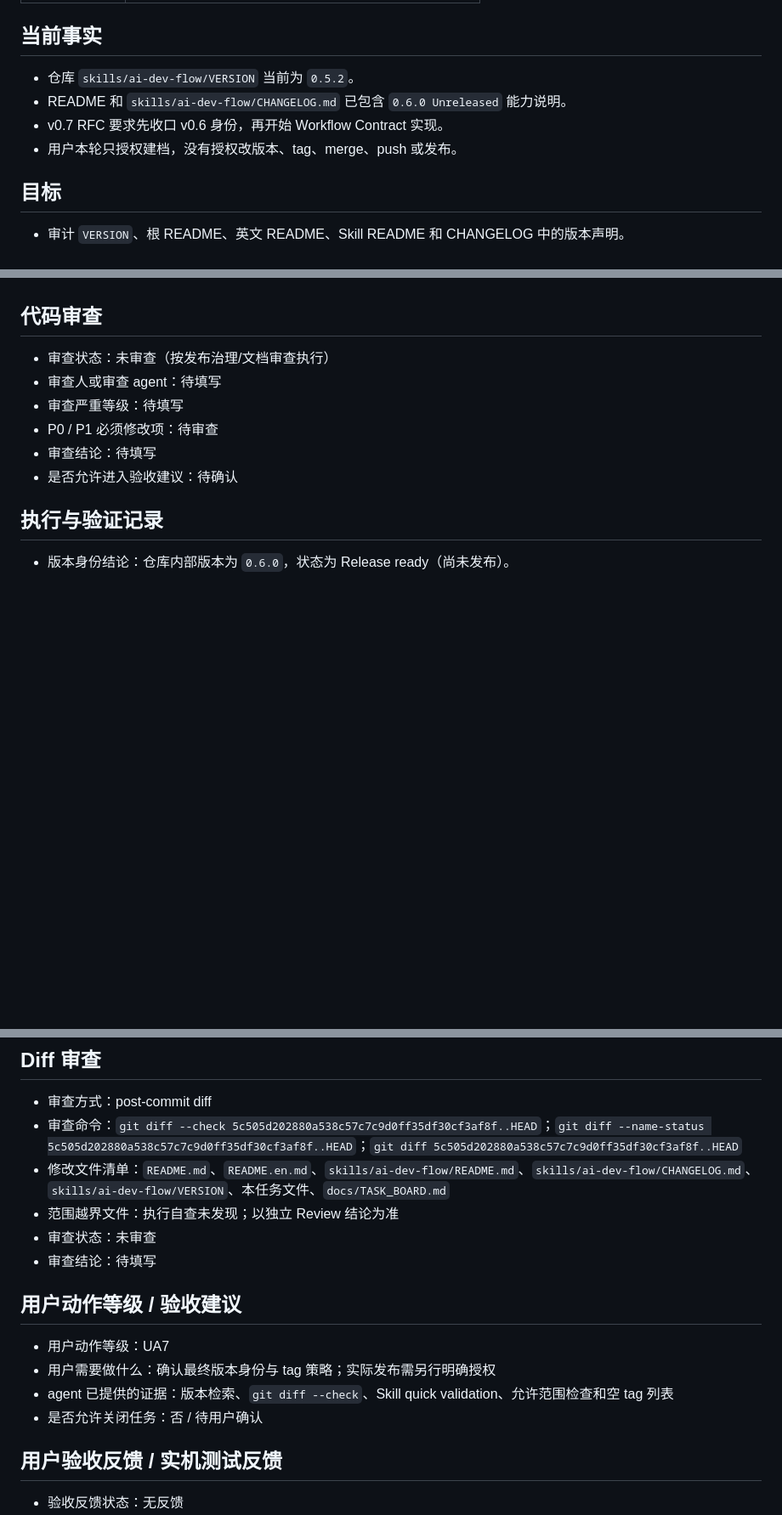
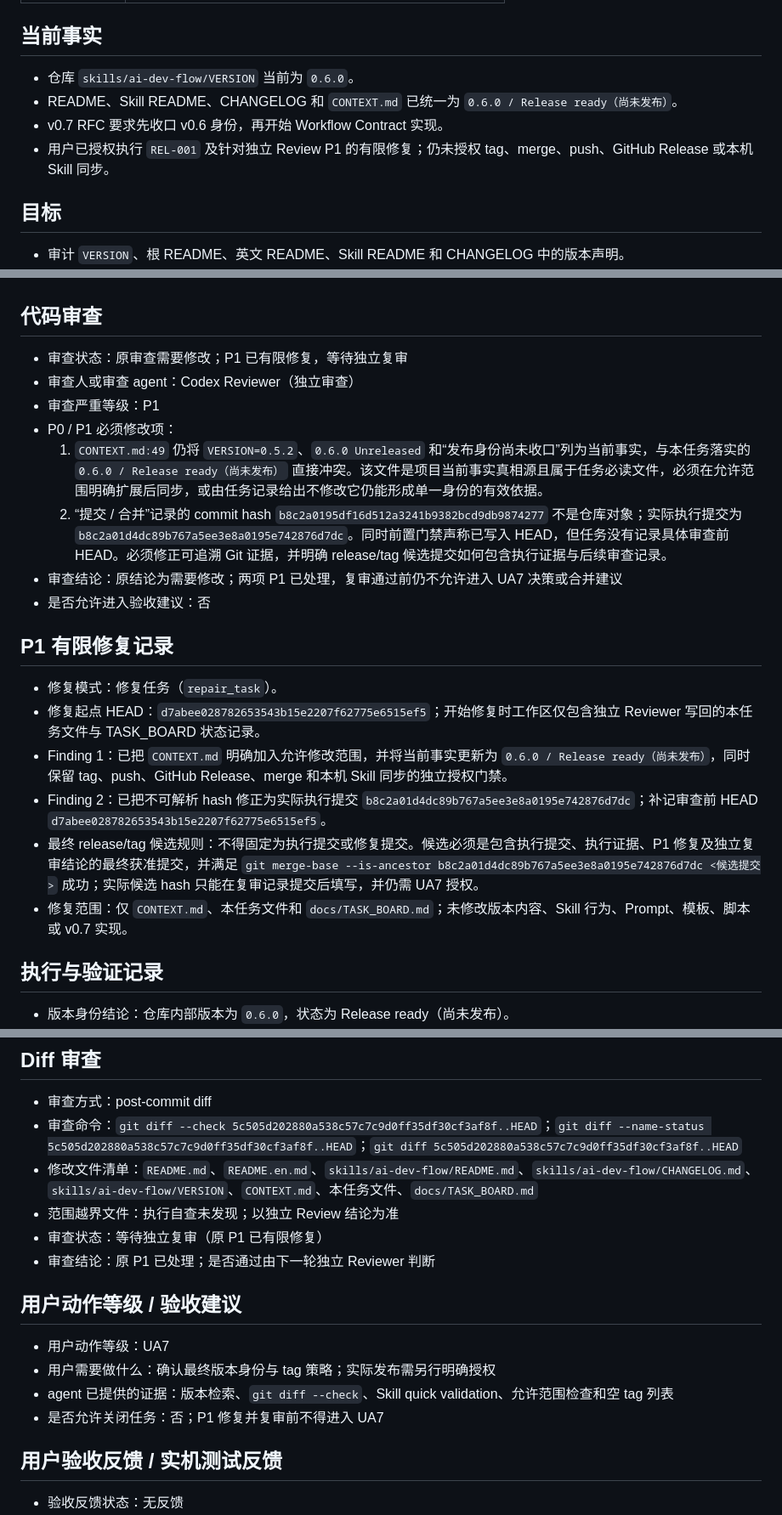
Before and after one commit to a-littlecat/ai-dev-flow, a Markdown page: docs/tasks/REL-001-close-v06-release-identity.md, 3 parts joined by grey strips. Shown at 85% size. GitHub-like rendering; blank space fills up the shorter version.

Commit message:
docs: repair REL-001 review findings

```diff
--- a/docs/tasks/REL-001-close-v06-release-identity.md
+++ b/docs/tasks/REL-001-close-v06-release-identity.md
@@ -20,10 +20,10 @@
 
 ## 当前事实
 
-- 仓库 `skills/ai-dev-flow/VERSION` 当前为 `0.5.2`。
-- README 和 `skills/ai-dev-flow/CHANGELOG.md` 已包含 `0.6.0 Unreleased` 能力说明。
+- 仓库 `skills/ai-dev-flow/VERSION` 当前为 `0.6.0`。
+- README、Skill README、CHANGELOG 和 `CONTEXT.md` 已统一为 `0.6.0 / Release ready（尚未发布）`。
 - v0.7 RFC 要求先收口 v0.6 身份，再开始 Workflow Contract 实现。
-- 用户本轮只授权建档，没有授权改版本、tag、merge、push 或发布。
+- 用户已授权执行 `REL-001` 及针对独立 Review P1 的有限修复；仍未授权 tag、merge、push、GitHub Release 或本机 Skill 同步。
 
 ## 目标
 
@@ -122,12 +123,23 @@ python -X utf8 "$env:USERPROFILE\.codex\skills\.system\skill-creator\scripts\qui
 
 ## 代码审查
 
-- 审查状态：未审查（按发布治理/文档审查执行）
-- 审查人或审查 agent：待填写
-- 审查严重等级：待填写
-- P0 / P1 必须修改项：待审查
-- 审查结论：待填写
-- 是否允许进入验收建议：待确认
+- 审查状态：原审查需要修改；P1 已有限修复，等待独立复审
+- 审查人或审查 agent：Codex Reviewer（独立审查）
+- 审查严重等级：P1
+- P0 / P1 必须修改项：
+  1. `CONTEXT.md:49` 仍将 `VERSION=0.5.2`、`0.6.0 Unreleased` 和“发布身份尚未收口”列为当前事实，与本任务落实的 `0.6.0 / Release ready（尚未发布）` 直接冲突。该文件是项目当前事实真相源且属于任务必读文件，必须在允许范围明确扩展后同步，或由任务记录给出不修改它仍能形成单一身份的有效依据。
+  2. “提交 / 合并”记录的 commit hash `b8c2a0195df16d512a3241b9382bcd9db9874277` 不是仓库对象；实际执行提交为 `b8c2a01d4dc89b767a5ee3e8a0195e742876d7dc`。同时前置门禁声称已写入 HEAD，但任务没有记录具体审查前 HEAD。必须修正可追溯 Git 证据，并明确 release/tag 候选提交如何包含执行证据与后续审查记录。
+- 审查结论：原结论为需要修改；两项 P1 已处理，复审通过前仍不允许进入 UA7 决策或合并建议
+- 是否允许进入验收建议：否
+
+## P1 有限修复记录
+
+- 修复模式：修复任务（`repair_task`）。
+- 修复起点 HEAD：`d7abee028782653543b15e2207f62775e6515ef5`；开始修复时工作区仅包含独立 Reviewer 写回的本任务文件与 TASK_BOARD 状态记录。
+- Finding 1：已把 `CONTEXT.md` 明确加入允许修改范围，并将当前事实更新为 `0.6.0 / Release ready（尚未发布）`，同时保留 tag、push、GitHub Release、merge 和本机 Skill 同步的独立授权门禁。
+- Finding 2：已把不可解析 hash 修正为实际执行提交 `b8c2a01d4dc89b767a5ee3e8a0195e742876d7dc`；补记审查前 HEAD `d7abee028782653543b15e2207f62775e6515ef5`。
+- 最终 release/tag 候选规则：不得固定为执行提交或修复提交。候选必须是包含执行提交、执行证据、P1 修复及独立复审结论的最终获准提交，并满足 `git merge-base --is-ancestor b8c2a01d4dc89b767a5ee3e8a0195e742876d7dc <候选提交>` 成功；实际候选 hash 只能在复审记录提交后填写，并仍需 UA7 授权。
+- 修复范围：仅 `CONTEXT.md`、本任务文件和 `docs/TASK_BOARD.md`；未修改版本内容、Skill 行为、Prompt、模板、脚本或 v0.7 实现。
 
 ## 执行与验证记录
 
@@ -146,17 +158,17 @@ python -X utf8 "$env:USERPROFILE\.codex\skills\.system\skill-creator\scripts\qui
 
 - 审查方式：post-commit diff
 - 审查命令：`git diff --check 5c505d202880a538c57c7c9d0ff35df30cf3af8f..HEAD`；`git diff --name-status 5c505d202880a538c57c7c9d0ff35df30cf3af8f..HEAD`；`git diff 5c505d202880a538c57c7c9d0ff35df30cf3af8f..HEAD`
-- 修改文件清单：`README.md`、`README.en.md`、`skills/ai-dev-flow/README.md`、`skills/ai-dev-flow/CHANGELOG.md`、`skills/ai-dev-flow/VERSION`、本任务文件、`docs/TASK_BOARD.md`
+- 修改文件清单：`README.md`、`README.en.md`、`skills/ai-dev-flow/README.md`、`skills/ai-dev-flow/CHANGELOG.md`、`skills/ai-dev-flow/VERSION`、`CONTEXT.md`、本任务文件、`docs/TASK_BOARD.md`
 - 范围越界文件：执行自查未发现；以独立 Review 结论为准
-- 审查状态：未审查
-- 审查结论：待填写
+- 审查状态：等待独立复审（原 P1 已有限修复）
+- 审查结论：原 P1 已处理；是否通过由下一轮独立 Reviewer 判断
 
 ## 用户动作等级 / 验收建议
 
 - 用户动作等级：UA7
 - 用户需要做什么：确认最终版本身份与 tag 策略；实际发布需另行明确授权
 - agent 已提供的证据：版本检索、`git diff --check`、Skill quick validation、允许范围检查和空 tag 列表
-- 是否允许关闭任务：否 / 待用户确认
+- 是否允许关闭任务：否；P1 修复并复审前不得进入 UA7
 
 ## 用户验收反馈 / 实机测试反馈
 
```
Also changed, not shown: other parts of docs/tasks/REL-001-close-v06-release-identity.md (+7 -3 lines), CONTEXT.md (+1 -1 lines), docs/TASK_BOARD.md (+4 -4 lines).
